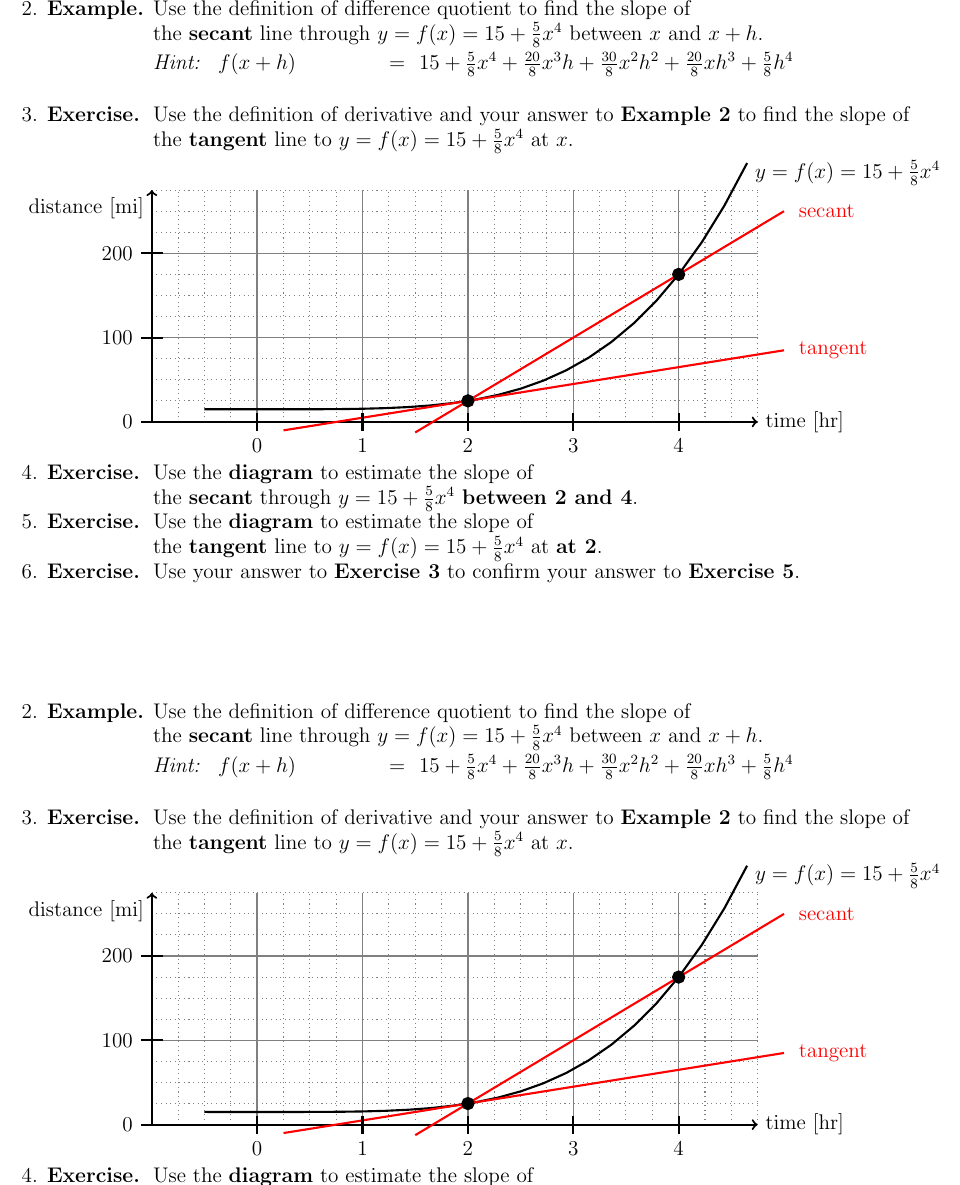
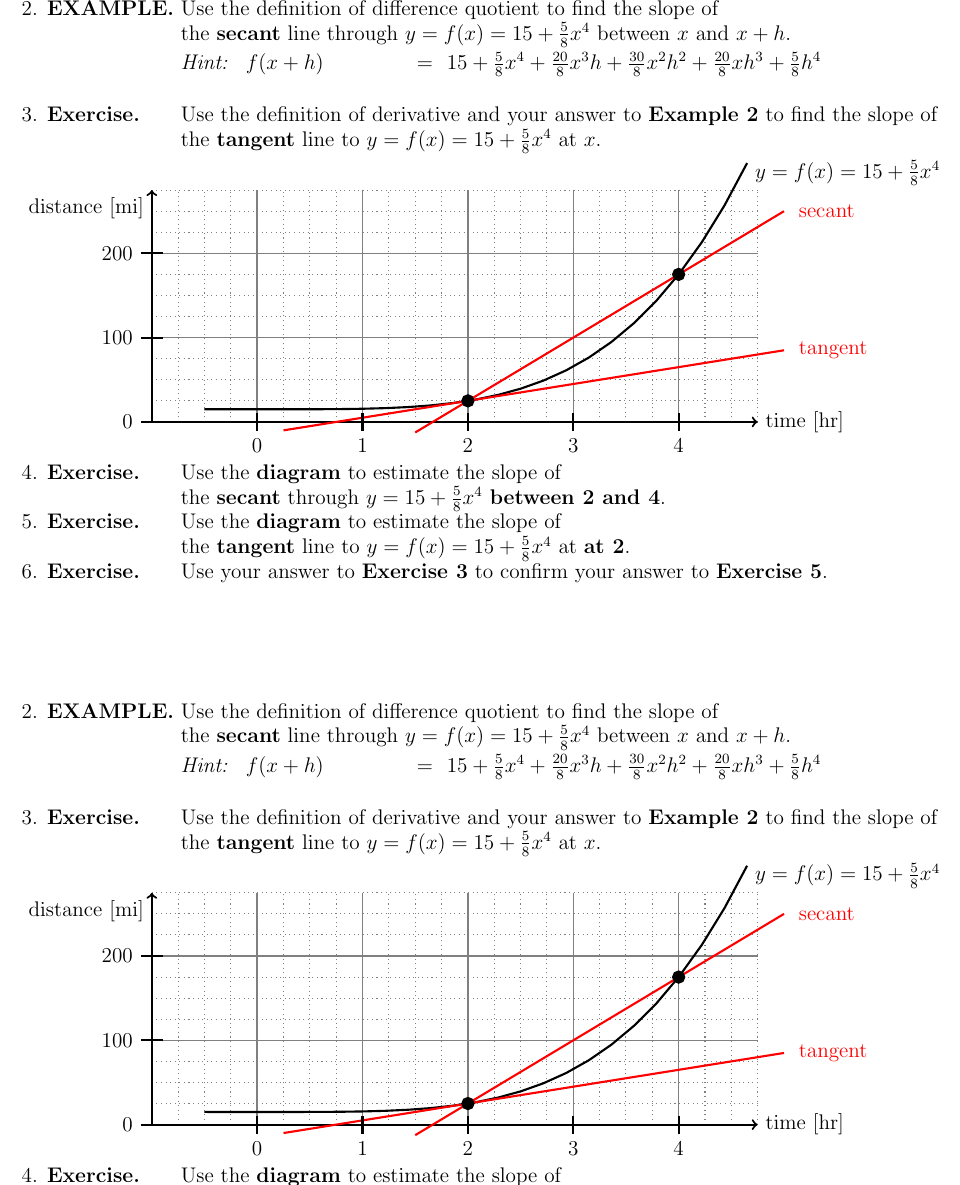
Before and after one commit to gatewaycat/byzorn, a LaTeX document (calc41-derivative.tex): part of page 2 of 2, cut so that both start at the same text. Compiled offline with pdfLaTeX.

Commit message:
Emphasize #3 is example to be done together as a class

```diff
--- a/calc41-derivative.tex
+++ b/calc41-derivative.tex
@@ -114,7 +114,7 @@ Suppose the distance a train has traveled is a function of time $y=f(x)$.
 \begin{minipage}[t][4.5in]{\textwidth}
 %\clearpage
 \begin{tabbing}
-2. \textbf{Example.} \= Use the definition of difference quotient to find the slope of  \\ \> the \textbf{secant} line through $y=f(x)=15+\frac58x^4$ between $x$ and $x+h$. \\[0.5ex]
+2. \textbf{EXAMPLE.} \= Use the definition of difference quotient to find the slope of  \\ \> the \textbf{secant} line through $y=f(x)=15+\frac58x^4$ between $x$ and $x+h$. \\[0.5ex]
 \> \emph{Hint:}
 %$f(x+h) = 5x^4/8+20x^3h/8+30x^2h^2/8+20xh^3/8+5h^4/8+15$
 $\phantom( f(x+h) \phantom{{}-f(x))\frac1h} = \phantom( 15 + \frac58x^4+\frac{20}8x^3h+\frac{30}8x^2h^2+\frac{20}8xh^3+\frac58h^4$
```
Also changed, not shown: calc41-derivative.pdf.
